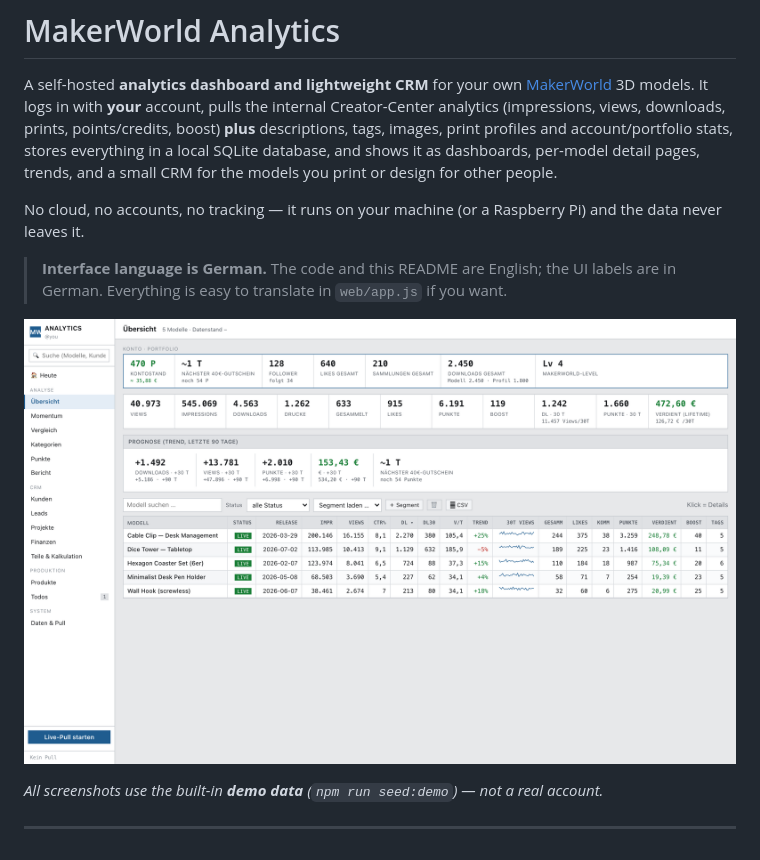
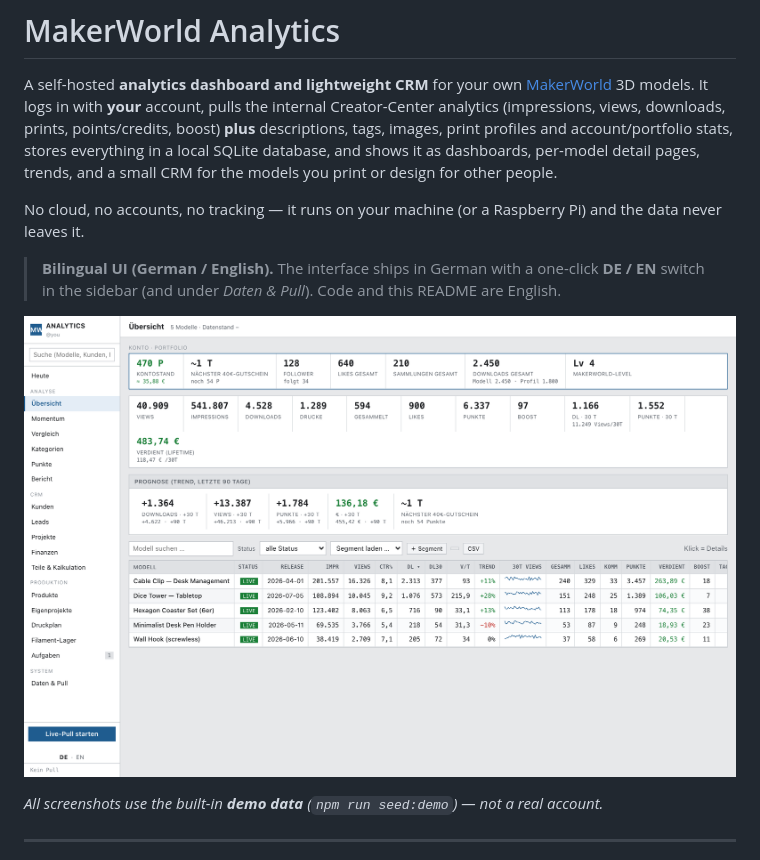
Before and after one commit to Hicksonaut/makerworld-analytics, a Markdown page: README.md, the part around one of its changes. Rendered like a GitHub page; pictures changed too: docs/01-overview.png.

```diff
--- a/README.md
+++ b/README.md
@@ -11,8 +11,9 @@ small CRM for the models you print or design for other people.
 No cloud, no accounts, no tracking — it runs on your machine (or a Raspberry Pi)
 and the data never leaves it.
 
-> **Interface language is German.** The code and this README are English; the UI
-> labels are in German. Everything is easy to translate in `web/app.js` if you want.
+> **Bilingual UI (German / English).** The interface ships in German with a
+> one-click **DE / EN** switch in the sidebar (and under *Daten & Pull*). Code and
+> this README are English.
 
 ![Overview dashboard](docs/01-overview.png)
 
```
Also changed, not shown: other parts of README.md (+41 -2 lines), docs/02-model-detail.png, docs/03-finances.png, docs/04-project.png, docs/05-categories.png, docs/06-own-projects.png (added), 12 other files.
